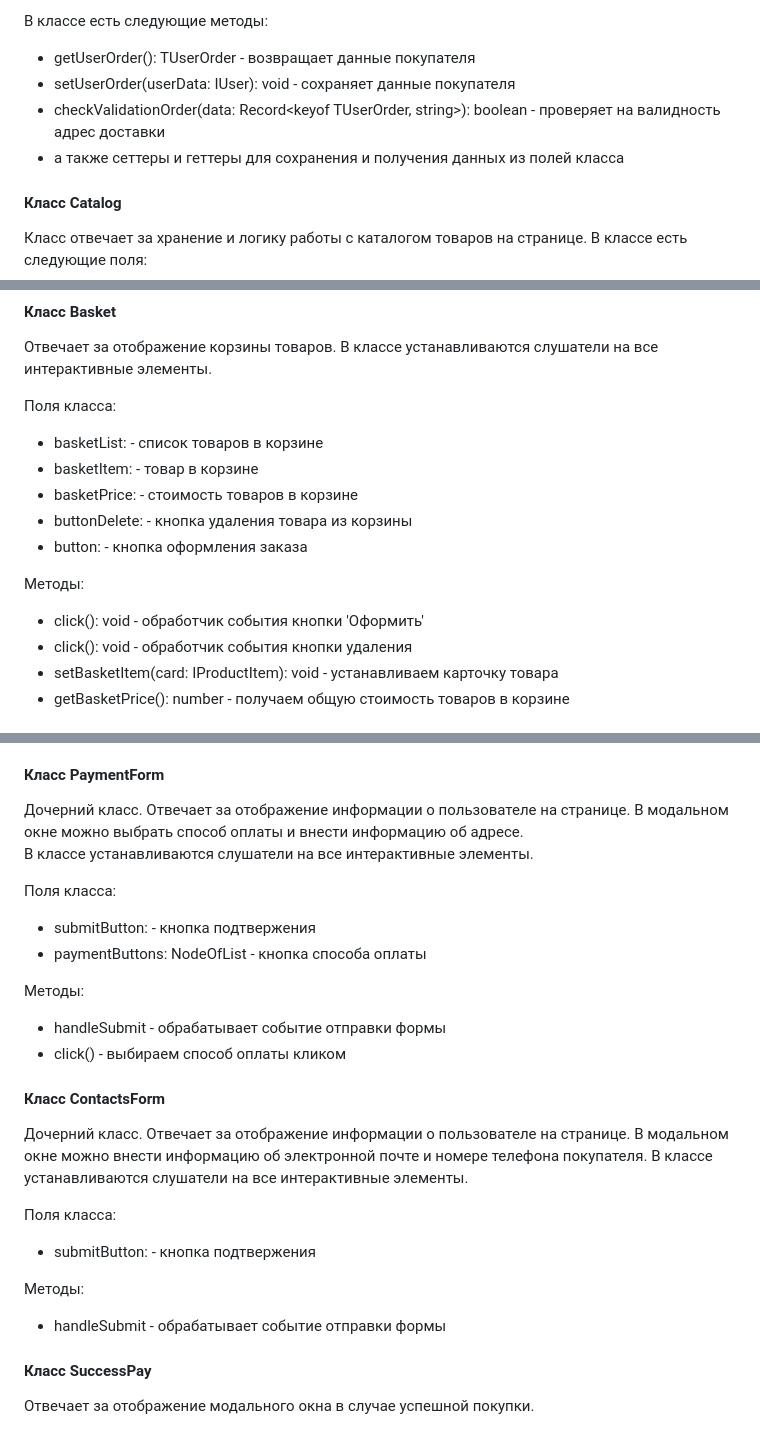
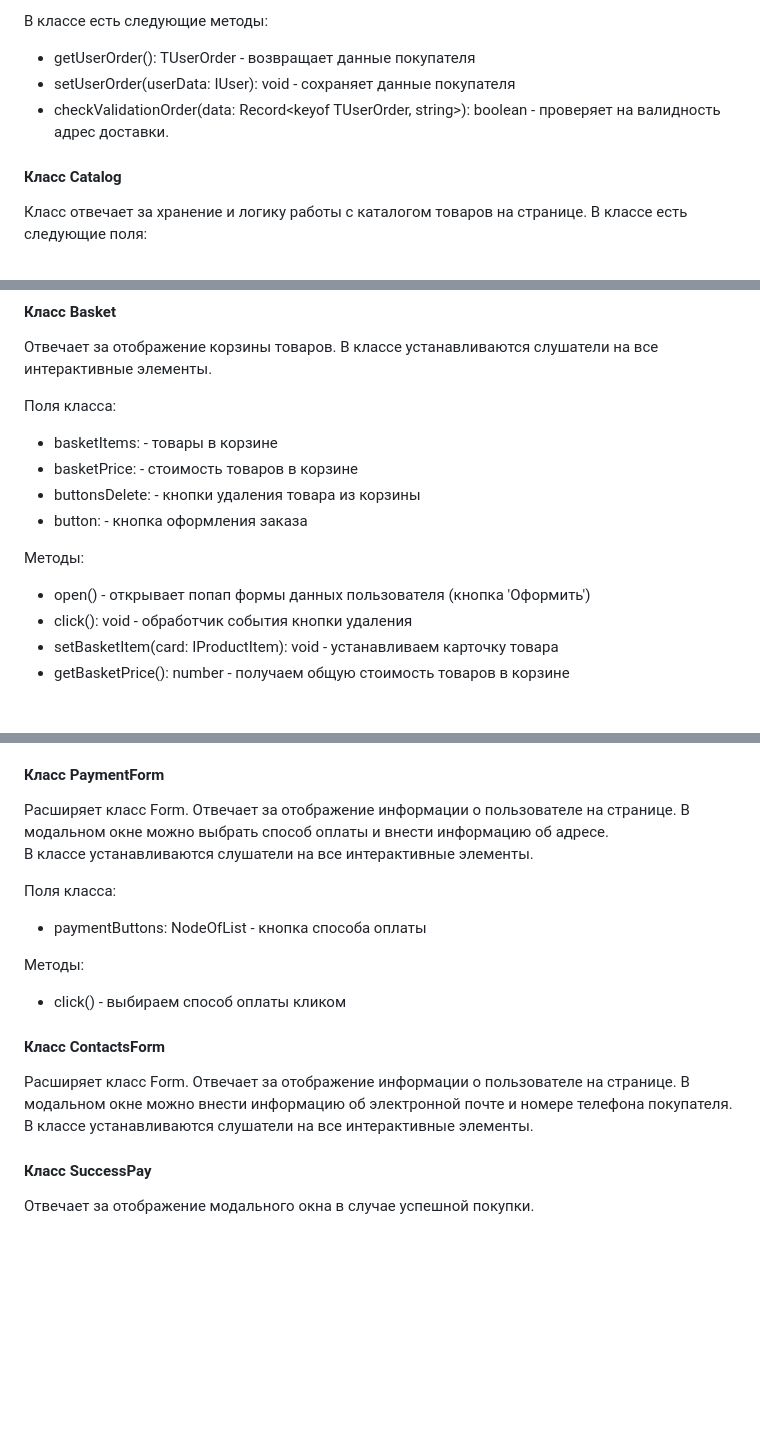
Before and after one commit to ekatyashatunova/web-larek-frontend, a Markdown page: README.md, 3 parts joined by grey strips. Drawn GitHub-style; blank space fills up the shorter version.

Commit message:
правки в документации 13.08

```diff
--- a/README.md
+++ b/README.md
@@ -159,8 +158,7 @@ export type TBasketOrder = Pick<IProductItem, 'title' | 'price' | 'id'>
 В классе есть следующие методы:
 - getUserOrder(): TUserOrder - возвращает данные покупателя
 - setUserOrder(userData: IUser): void - сохраняет данные покупателя
-- checkValidationOrder(data: Record<keyof TUserOrder, string>): boolean - проверяет на валидность адрес доставки
-- а также сеттеры и геттеры для сохранения и получения данных из полей класса
+- checkValidationOrder(data: Record<keyof TUserOrder, string>): boolean - проверяет на валидность адрес доставки.
 
 #### Класс Catalog
 Класс отвечает за хранение и логику работы с каталогом товаров на странице.
@@ -225,14 +222,13 @@ export type TBasketOrder = Pick<IProductItem, 'title' | 'price' | 'id'>
 В классе устанавливаются слушатели на все интерактивные элементы.
 
 Поля класса:
-- basketList: <HTMLBasketListElement> - список товаров в корзине
-- basketItem: <HTMLElement> - товар в корзине
+- basketItems: <HTMLElement> - товары в корзине
 - basketPrice: <HTMLElement> - стоимость товаров в корзине
-- buttonDelete: <HTMLButtonElement> - кнопка удаления товара из корзины
+- buttonsDelete: <HTMLButtonElement> - кнопки удаления товара из корзины
 - button: <HTMLButtonElement> - кнопка оформления заказа
 
 Методы:
-- click(): void - обработчик события кнопки 'Оформить'
+- open() - открывает попап формы данных пользователя (кнопка 'Оформить')
 - click(): void - обработчик события кнопки удаления
 - setBasketItem(card: IProductItem): void - устанавливаем карточку товара
 - getBasketPrice(): number - получаем общую стоимость товаров в корзине
@@ -256,26 +252,18 @@ export type TBasketOrder = Pick<IProductItem, 'title' | 'price' | 'id'>
 - get form: <HTMLElement> - геттер для получения элемента формы
 
 #### Класс PaymentForm
-Дочерний класс. Отвечает за отображение информации о пользователе на странице. В модальном окне можно выбрать способ оплаты и внести информацию об адресе.
+Расширяет класс Form. Отвечает за отображение информации о пользователе на странице. В модальном окне можно выбрать способ оплаты и внести информацию об адресе.
 В классе устанавливаются слушатели на все интерактивные элементы.
 
 Поля класса:
-- submitButton: <HTMLElement> - кнопка подтвержения
 - paymentButtons: NodeOfList<HTMLButtonElement> - кнопка способа оплаты
 
 Методы:
-- handleSubmit - обрабатывает событие отправки формы
 - click() - выбираем способ оплаты кликом
 
 #### Класс ContactsForm
-Дочерний класс. Отвечает за отображение информации о пользователе на странице. В модальном окне можно внести информацию об электронной почте и номере телефона покупателя.
+Расширяет класс Form. Отвечает за отображение информации о пользователе на странице. В модальном окне можно внести информацию об электронной почте и номере телефона покупателя.
 В классе устанавливаются слушатели на все интерактивные элементы.
-
-Поля класса:
-- submitButton: <HTMLElement> - кнопка подтвержения
-
-Методы:
-- handleSubmit - обрабатывает событие отправки формы
 
 #### Класс SuccessPay
 Отвечает за отображение модального окна в случае успешной покупки.
```
Also changed, not shown: other parts of README.md (+1 -3 lines).
